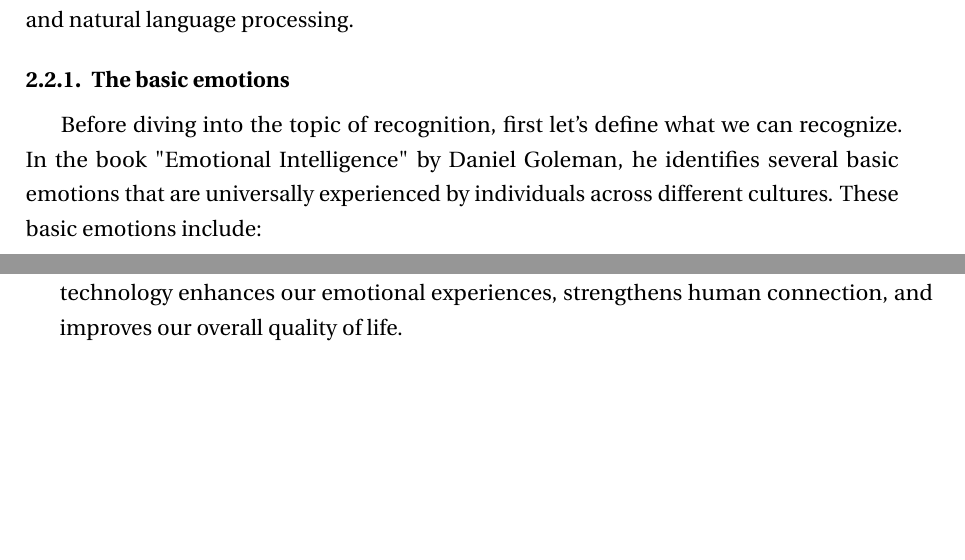
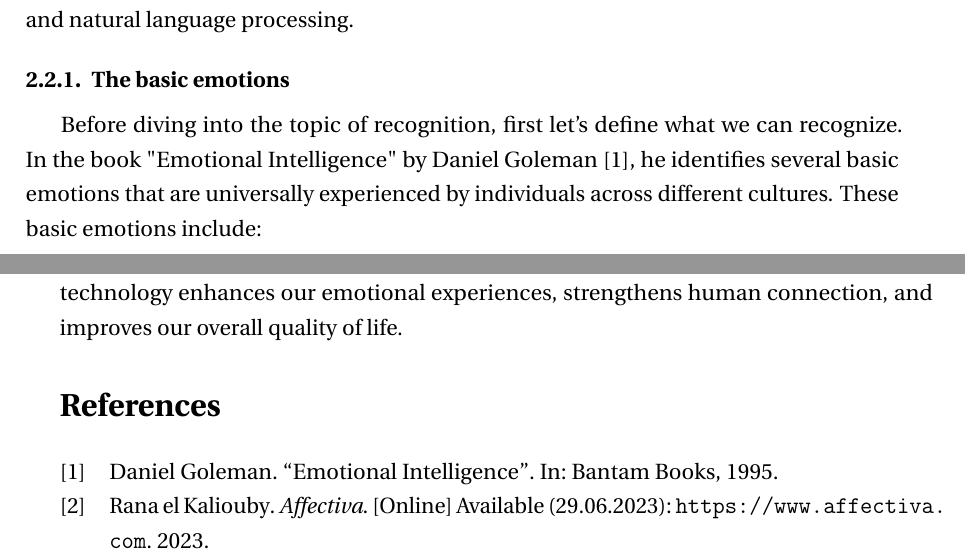
Before and after one commit to 0x41gawor/affective-computing-essay, a LaTeX thesis (main.tex, which reads bibliografia.bib, tex/2-understanding-emotions/2-emotion-recognition-techniques.tex): two parts of pages 6 and 17 of 17, joined at a grey line, cut so that both start at the same text, the shorter picture padded with empty space. The pictures show the PDF file main.pdf that the author committed with the source.

Commit message:
Final commit

```diff
--- a/bibliografia.bib
+++ b/bibliografia.bib
@@ -0,0 +6,9 @@
+    year        = "1995"
+}
+
+@misc{affectiva,
+    author       = "Rana el Kaliouby",
+    title        = "Affectiva",
+    howpublished = "[Online] Available (29.06.2023): \url{https://www.affectiva.com}",
+    year         = "2023"
+}
--- a/tex/2-understanding-emotions/2-emotion-recognition-techniques.tex
+++ b/tex/2-understanding-emotions/2-emotion-recognition-techniques.tex
@@ -3,7 +3,7 @@ To integrate emotions into computing systems, researchers have developed various
 These techniques range from facial expression analysis and vocal tone analysis to physiological measurements and natural language processing.
 
 \subsubsection{The basic emotions}
-Before diving into the topic of recognition, first let's define what we can recognize. In the book "Emotional Intelligence" by Daniel Goleman,
+Before diving into the topic of recognition, first let's define what we can recognize. In the book "Emotional Intelligence" by Daniel Goleman \cite*{goleman},
 he identifies several basic emotions that are universally experienced by individuals across different cultures.
 These basic emotions include:
 
```
Also changed, not shown: main.tex (+2 -1 lines), tex/3-historical-overview/2-the-emergence.tex (+1 -1 lines), tex/7-AI-methods/main.tex (+0 -1 lines), main.pdf, bibliografia.bib (5 more changed lines).
